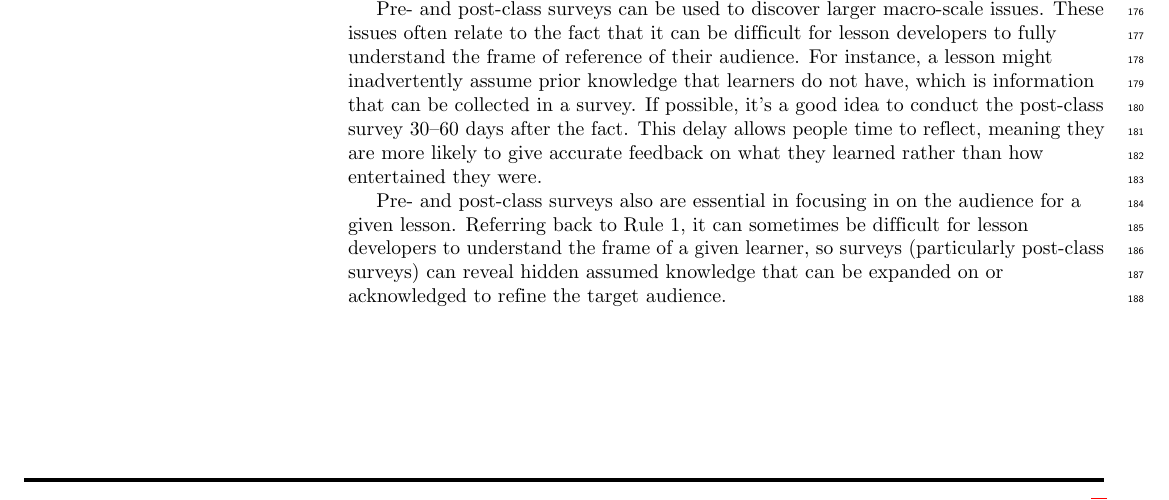
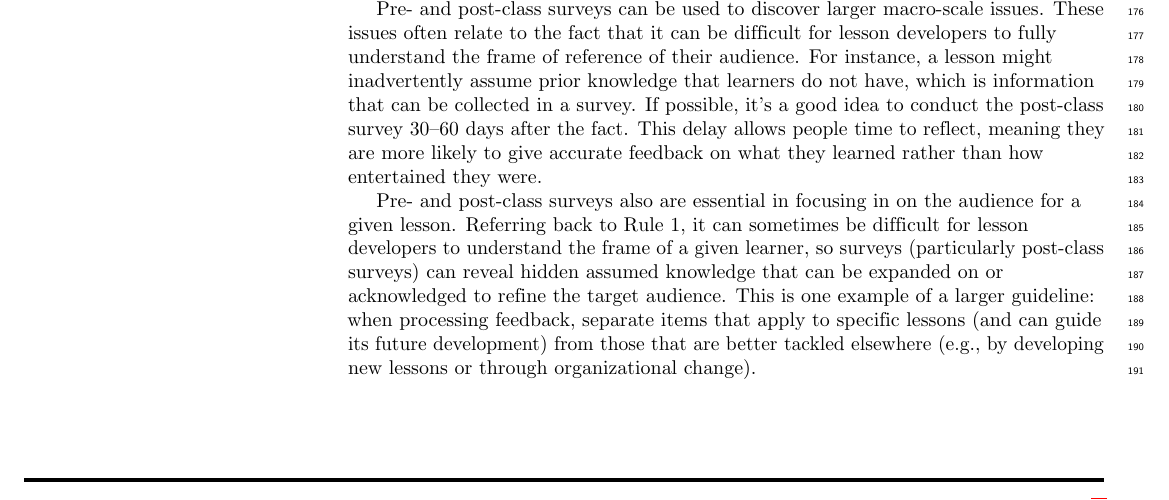
Before and after one commit to swcarpentry/collaborative-lesson-development, a LaTeX document (paper.tex): part of page 5 of 7, cut so that both start at the same text. Compiled offline with pdfLaTeX.

Commit message:
How to use feedback

```diff
--- a/paper.tex
+++ b/paper.tex
@@ -553,6 +553,11 @@ Referring back to Rule~1,
 it can sometimes be difficult for lesson developers to understand the frame of a given learner,
 so surveys (particularly post-class surveys) can reveal hidden assumed knowledge
 that can be expanded on or acknowledged to refine the target audience.
+This is one example of a larger guideline:
+when processing feedback,
+separate items that apply to specific lessons (and can guide its future development)
+from those that are better tackled elsewhere
+(e.g., by developing new lessons or through organizational change).
 
 \rulemajor{Reduce, re-use, recycle}
 
```
